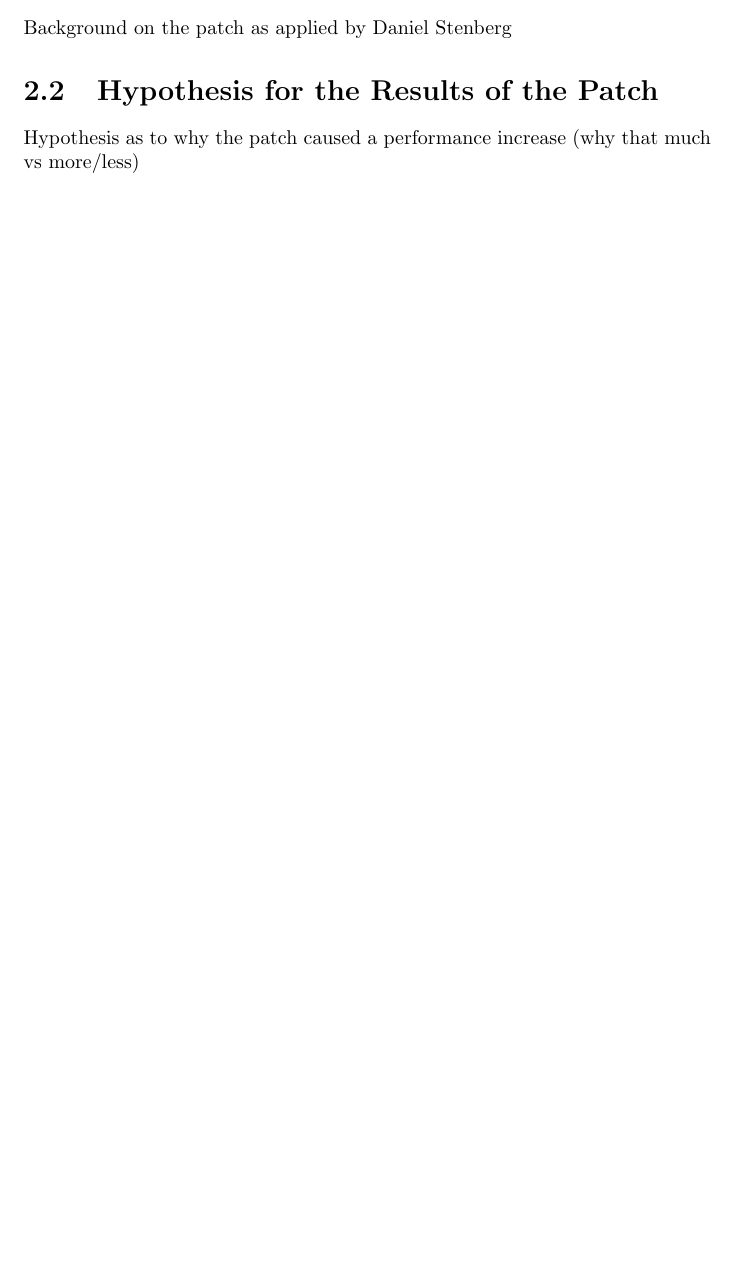
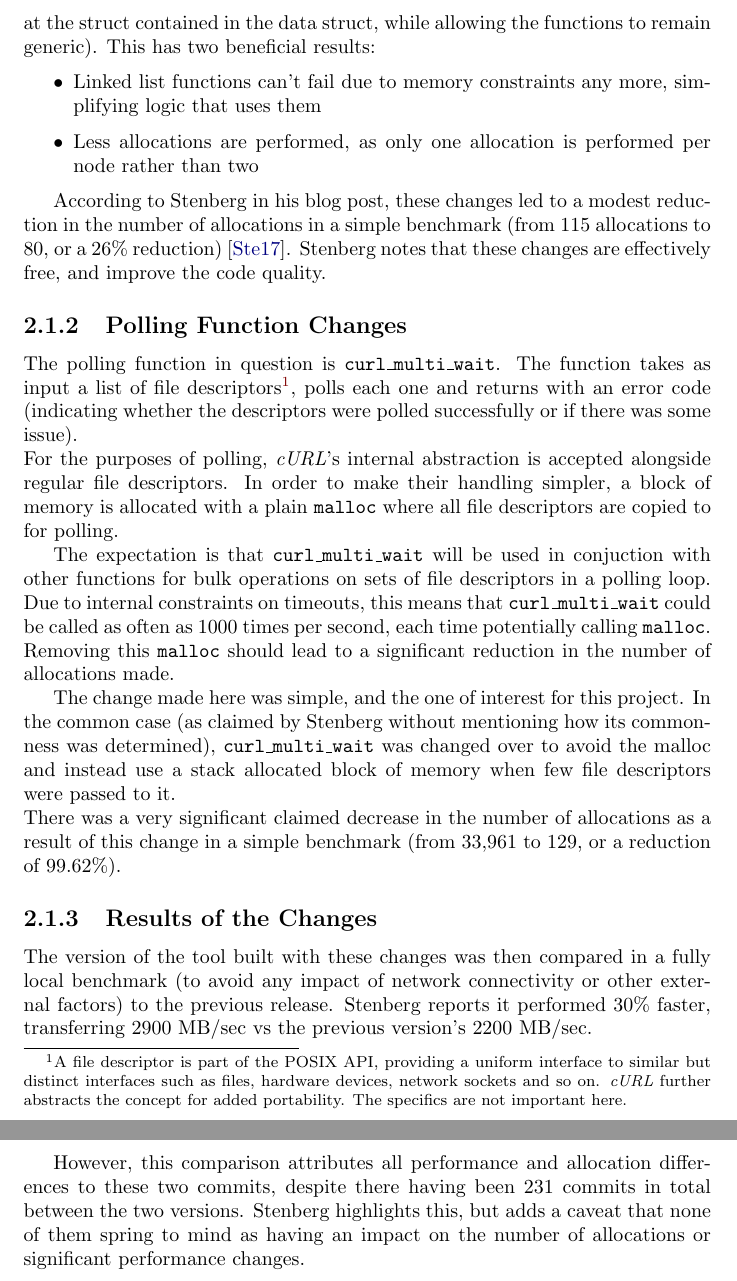
Before and after one commit to dariota/forgetful, a LaTeX thesis (Report/main.tex, which reads Report/chapters/background.tex): part of page 10 of 17 before the commit and two parts of pages 11 and 12 of 19 after it, the two joined at a grey line, cut at the place of the change, the shorter picture padded with empty space. Compiled offline with pdfLaTeX.

Commit message:
Add background on patch

```diff
--- a/Report/chapters/background.tex
+++ b/Report/chapters/background.tex
@@ -2,8 +2,36 @@ This chapter will contain:
 
 \section{Background on the Patch}
 
-Background on the patch as applied by Daniel Stenberg
+\toolname{cURL}'s first dated change was introduced in April of 1998~\cite{curlrelease}, with three versions already having been released before that. When introduced, guidelines for contributors were loose and didn't particularly discourage varying programming styles or adherence to existing styles in the codebase~\cite{curlcontribute1999}. In the 20 year interim, stricter guidelines have been introduced, all changes require tests and must be sufficiently atomic and so on~\cite{curlcontribute2017}.\\
+However, over 150,000 lines of C have been added in that period of time and under potentially weaker requirements. As a result, there are plenty of places where improvements can be made.
 
-\section{Hypothesis for the Results of the Patch}
+In particular, Stenberg's post discusses two allocation related changes~\cite{curlmalloc}. The first involves rewriting some generic linked list functions in order to remove all allocation from them, while the second involves rewriting a polling function which takes a copy of its input to copy said input into a stack-allocated buffer in a common case, rather than using \malloc{} every time.
 
-Hypothesis as to why the patch caused a performance increase (why that much vs more/less)
+\subsection{Linked List Changes}
+
+The original linked list implementation incurred a \malloc{} on every insertion and a \free{} on every deletion, as the data and the linked list node were two separately allocated objects. First the data struct would be allocated and initialised, then passed to the linked list functions, which would then allocate a linked list node struct and point it at the data struct before continuing on to perform the requested operation.
+
+The change involved rewriting any data structs to also contain a linked list node struct and changing the generic linked list functions to take both a pointer to the data struct and a pointer to the linked list struct (which would just point at the struct contained in the data struct, while allowing the functions to remain generic). This has two beneficial results:
+
+\begin{itemize}
+	\item Linked list functions can't fail due to memory constraints any more, simplifying logic that uses them
+	\item Less allocations are performed, as only one allocation is performed per node rather than two
+\end{itemize}
+
+According to Stenberg in his blog post, these changes led to a modest reduction in the number of allocations in a simple benchmark (from 115 allocations to 80, or a 26\% reduction)~\cite{curlmalloc}. Stenberg notes that these changes are effectively free, and improve the code quality.
+
+\subsection{Polling Function Changes}
+
+The polling function in question is \functionname{curl\_multi\_wait}. The function takes as input a list of file descriptors\footnote{A file descriptor is part of the POSIX API, providing a uniform interface to similar but distinct interfaces such as files, hardware devices, network sockets and so on. \toolname{cURL} further abstracts the concept for added portability. The specifics are not important here.}, polls each one and returns with an error code (indicating whether the descriptors were polled successfully or if there was some issue).\\
+For the purposes of polling, \toolname{cURL}'s internal abstraction is accepted alongside regular file descriptors. In order to make their handling simpler, a block of memory is allocated with a plain \malloc{} where all file descriptors are copied to for polling.
+
+The expectation is that \functionname{curl\_multi\_wait} will be used in conjuction with other functions for bulk operations on sets of file descriptors in a polling loop. Due to internal constraints on timeouts, this means that \functionname{curl\_multi\_wait} could be called as often as 1000 times per second, each time potentially calling \malloc{}. Removing this \malloc{} should lead to a significant reduction in the number of allocations made.
+
+The change made here was simple, and the one of interest for this project. In the common case (as claimed by Stenberg without mentioning how its commonness was determined), \functionname{curl\_multi\_wait} was changed over to avoid the malloc and instead use a stack allocated block of memory when few file descriptors were passed to it.\\
+There was a very significant claimed decrease in the number of allocations as a result of this change in a simple benchmark (from 33,961 to 129, or a reduction of 99.62\%).
+
+\subsection{Results of the Changes}
+
+The version of the tool built with these changes was then compared in a fully local benchmark (to avoid any impact of network connectivity or other external factors) to the previous release. Stenberg reports it performed 30\% faster, transferring 2900~MB/sec vs the previous version's 2200~MB/sec.
+
+However, this comparison attributes all performance and allocation differences to these two commits, despite there having been 231 commits in total between the two versions. Stenberg highlights this, but adds a caveat that none of them spring to mind as having an impact on the number of allocations or significant performance changes.
--- a/Report/main.tex
+++ b/Report/main.tex
@@ -10,6 +10,8 @@
 
 \newcommand{\toolname}[1]{\emph{#1}}
 \newcommand{\functionname}[1]{\texttt{#1}}
+\newcommand{\malloc}[0]{\functionname{malloc}}
+\newcommand{\free}[0]{\functionname{free}}
 
 \newcommand{\todo}[1]{}
 
```
Also changed, not shown: Report/references.bib (+24 -0 lines).
